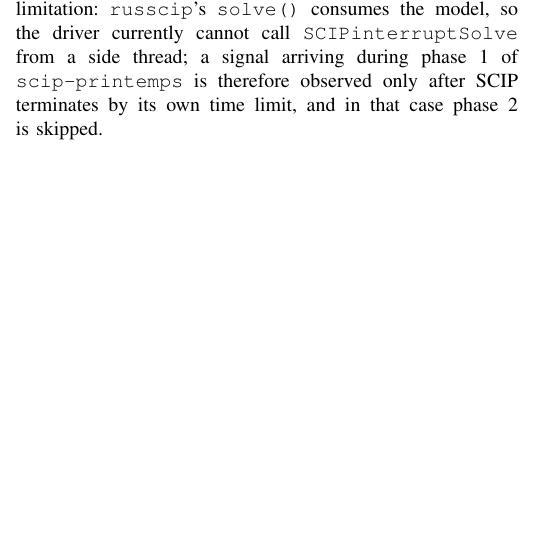
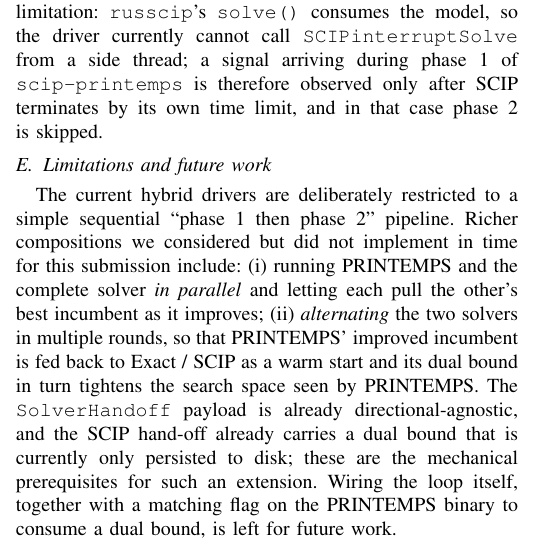
Before and after one commit to msakai/printemps-pb26, a LaTeX paper (description/description.tex): part of one column of page 2 of 3, cut so that both start at the same text, the shorter picture padded with empty space. Compiled offline with pdfLaTeX.

Commit message:
description: note parallel/alternating hybrid as future work
Add a "Limitations and future work" subsection to the Hybrid Solvers
section, spelling out that a parallel or alternating composition of
PRINTEMPS with the complete solver was considered but not implemented
for this submission, and pointing out that the existing SolverHandoff
and SCIP dual bound already provide the mechanical prerequisites.

Co-Authored-By: Claude Opus 4.7 <noreply@anthropic.com>

```diff
--- a/description/description.tex
+++ b/description/description.tex
@@ -87,6 +87,9 @@ The information exchanged between phases is collected in a single solver-agnosti
 \subsection{Signal handling and time budget}
 A dedicated thread in the driver listens for \texttt{SIGINT}, \texttt{SIGTERM}, and \texttt{SIGXCPU} and forwards them to the currently active child via \texttt{kill(pid, sig)}; children are placed in their own process group so that a terminal Ctrl-C is not double-delivered. Both Exact and PRINTEMPS gracefully emit their best-known solution on these signals and the driver waits for them to flush before exiting. One known limitation: \texttt{russcip}'s \texttt{solve()} consumes the model, so the driver currently cannot call \texttt{SCIPinterruptSolve} from a side thread; a signal arriving during phase~1 of \texttt{scip-printemps} is therefore observed only after SCIP terminates by its own time limit, and in that case phase~2 is skipped.
 
+\subsection{Limitations and future work}
+The current hybrid drivers are deliberately restricted to a simple sequential ``phase 1 then phase 2'' pipeline. Richer compositions we considered but did not implement in time for this submission include: (i) running PRINTEMPS and the complete solver \emph{in parallel} and letting each pull the other's best incumbent as it improves; (ii) \emph{alternating} the two solvers in multiple rounds, so that PRINTEMPS' improved incumbent is fed back to Exact / SCIP as a warm start and its dual bound in turn tightens the search space seen by PRINTEMPS. The \texttt{SolverHandoff} payload is already directional-agnostic, and the SCIP hand-off already carries a dual bound that is currently only persisted to disk; these are the mechanical prerequisites for such an extension. Wiring the loop itself, together with a matching flag on the PRINTEMPS binary to consume a dual bound, is left for future work.
+
 \subsection{Build and packaging}
 The hybrid drivers form a single Rust crate that produces the two binaries \texttt{exact-printemps} and \texttt{scip-printemps}. The SCIP integration is gated behind a Cargo feature so that the Exact-based binary builds on hosts without SCIP installed. The submitted Linux binaries are built with static linking: Exact and \texttt{pb\_competition\_2025\_solver} are fully statically linked; SCIP and SoPlex are linked statically into \texttt{scip-printemps} (with \texttt{-DSHARED=OFF}), while \texttt{glibc}, \texttt{libstdc++}, and \texttt{libgomp} remain dynamically linked.
 
```
